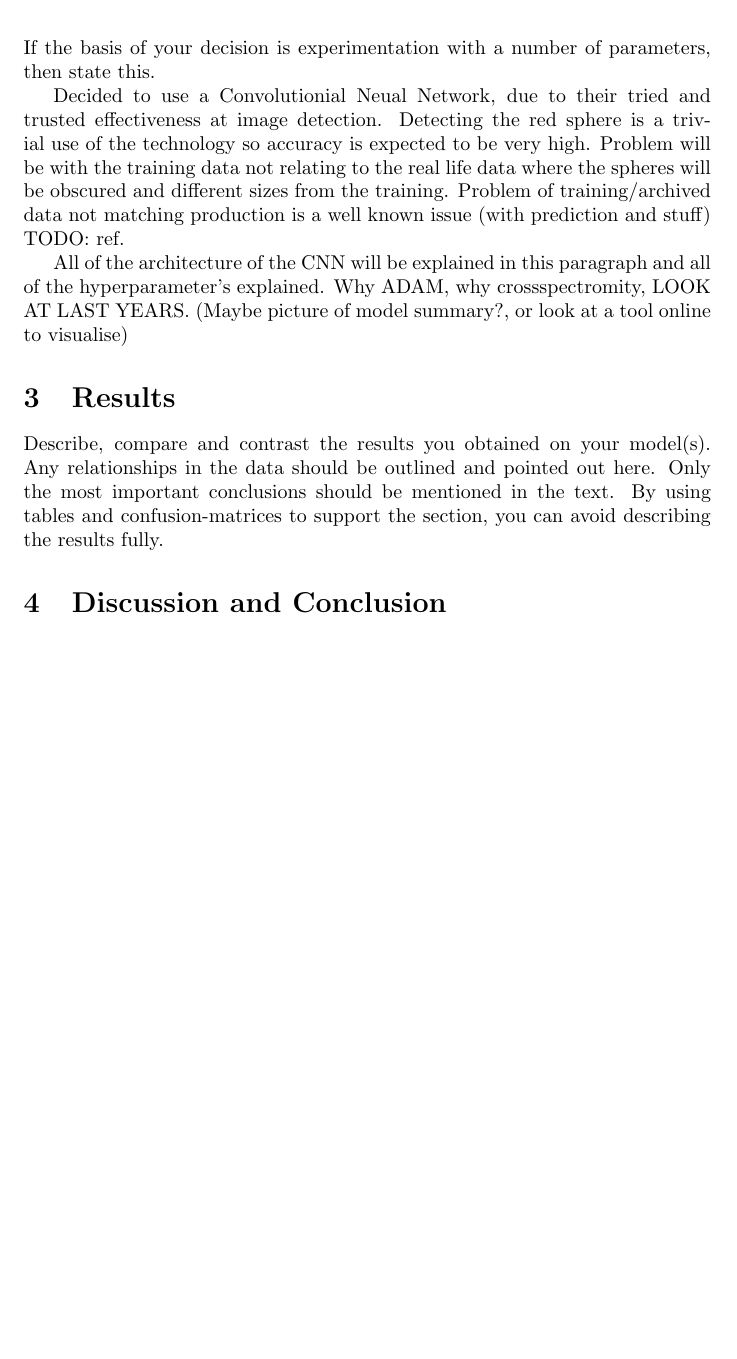
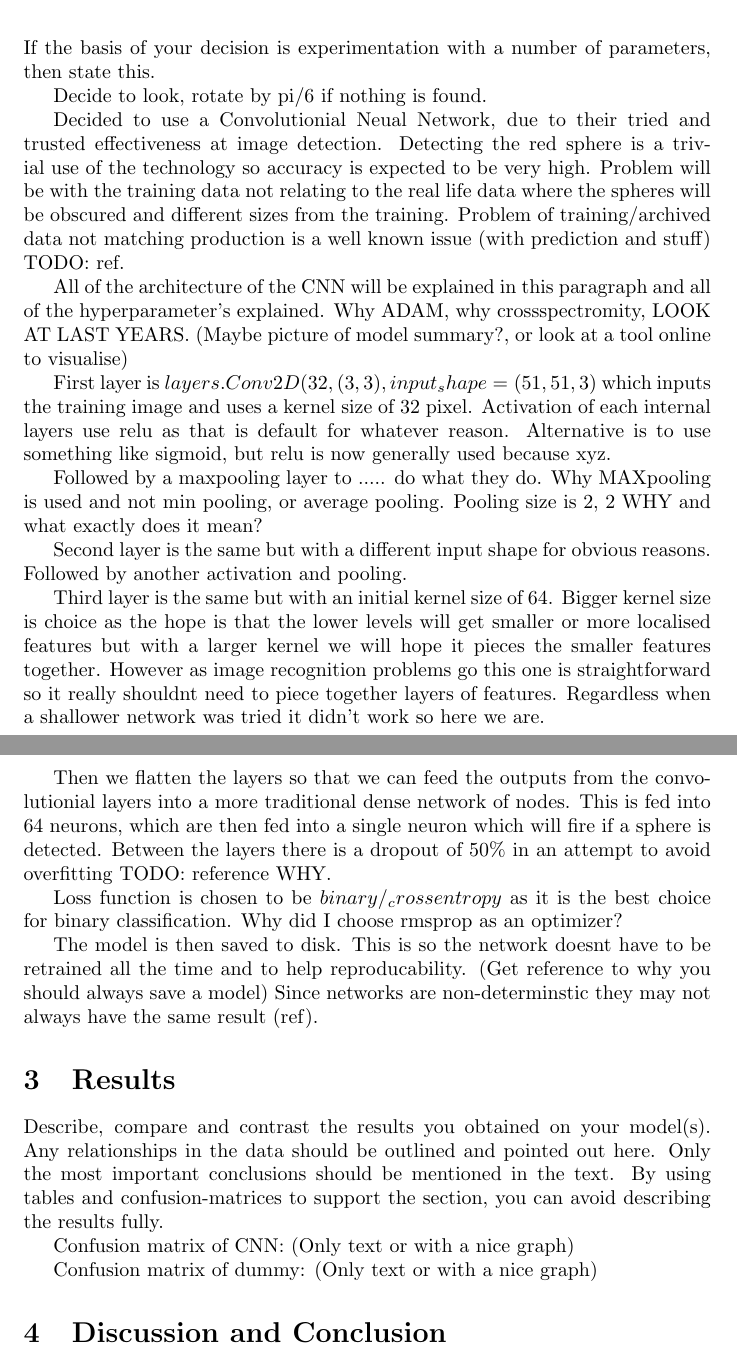
Before and after one commit to DJSaunders1997/CVDL, a LaTeX paper (CourseWork/Latex/Report.tex): part of page 2 of 3 before the commit and two parts of pages 2 and 3 of 3 after it, the two joined at a grey line, cut so that both start at the same text, the shorter picture padded with empty space. Compiled offline with pdfLaTeX.

Commit message:
Initial write up about CNN architecture

```diff
--- a/CourseWork/Latex/Report.tex
+++ b/CourseWork/Latex/Report.tex
@@ -53,6 +53,9 @@ on hyperparameters must be stated here, including motivation for your
 choices where applicable. If the basis of your decision is experimentation
 with a number of parameters, then state this.
 
+
+Decide to look, rotate by pi/6 if nothing is found.
+
 Decided to use a Convolutionial Neual Network, due to their tried and trusted effectiveness at image detection.
 Detecting the red sphere is a trivial use of the technology so accuracy is expected to be very high.
 Problem will be with the training data not relating to the real life data where the spheres will be obscured and different sizes from the training.
@@ -62,12 +65,51 @@ All of the architecture of the CNN will be explained in this paragraph and all o
 Why ADAM, why crossspectromity, LOOK AT LAST YEARS.
 (Maybe picture of model summary?, or look at a tool online to visualise)
 
+First layer is
+$layers.Conv2D(32, (3, 3), input_shape=(51, 51, 3)$
+which inputs the training image and uses a kernel size of 32 pixel.
+Activation of each internal layers use relu as that is default for whatever reason.
+Alternative is to use something like sigmoid, but relu is now generally used because xyz.
+
+Followed by a maxpooling layer to ..... do what they do.
+Why MAXpooling is used and not min pooling, or average pooling.
+Pooling size is 2, 2 WHY and what exactly does it mean?
+
+Second layer is the same but with a different input shape for obvious reasons.
+Followed by another activation and pooling.
+
+Third layer is the same but with an initial kernel size of 64.
+Bigger kernel size is choice as the hope is that the lower levels will get smaller or more localised features but with a larger kernel we will hope it pieces the smaller features together.
+However as image recognition problems go this one is straightforward so it really shouldnt need to piece together layers of features.
+Regardless when a shallower network was tried it didn't work so here we are.
+
+
+Then we flatten the layers so that we can feed the outputs from the convolutionial layers into a more traditional dense network of nodes.
+This is fed into 64 neurons, which are then fed into a single neuron which will fire if a sphere is detected.
+Between the layers there is a dropout of 50\% in an attempt to avoid overfitting TODO: reference WHY.
+
+Loss function is chosen to be $binary/_crossentropy$ as it is the best choice for binary classification.
+Why did I choose rmsprop as an optimizer?
+
+The model is then saved to disk.
+This is so the network doesnt have to be retrained all the time and to help reproducability.
+(Get reference to why you should always save a model)
+Since networks are non-determinstic they may not always have the same result (ref).
+
+
 \section{Results}
 Describe, compare and contrast the results you obtained on your
 model(s). Any relationships in the data should be outlined and pointed
 out here. Only the most important conclusions should be mentioned in
 the text. By using tables and confusion-matrices to support the section,
 you can avoid describing the results fully.
+
+Confusion matrix of CNN:
+(Only text or with a nice graph)
+
+Confusion matrix of dummy:
+(Only text or with a nice graph)
+
 
 \section{Discussion and Conclusion}
 Restate the task and hypothesis/-ses concisely.
```
Also changed, not shown: CourseWork/Latex/References.bib (+15 -0 lines), CourseWork/Latex/Report.bbl (deleted), CourseWork/Latex/Report.pdf, CourseWork/OLD_BDML.pdf (added), CourseWork/Latex/Report.tex (2 more changed lines), 9 other files.
